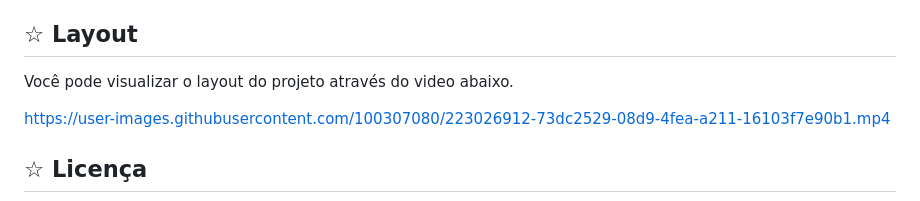
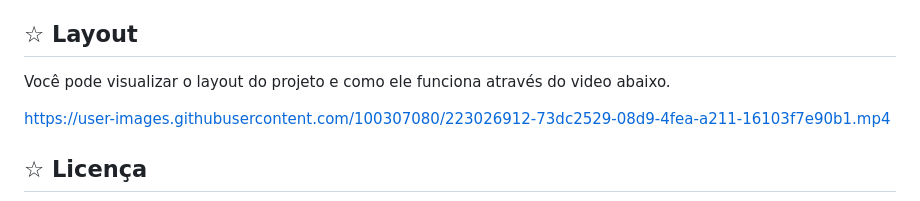
Before and after one commit to https-shini/exercicios, a Markdown page: README.md, the part around the change. Rendered like a GitHub page.

```diff
--- a/README.md
+++ b/README.md
@@ -46,8 +46,7 @@ Este projeto tem o intuito de treinar um pouco a lingaugem de programação Java
 </p>
 
 ## ☆ Layout
-
-Você pode visualizar o layout do projeto através do video abaixo.<br>
+Você pode visualizar o layout do projeto e como ele funciona através do video abaixo.<br>
 
 https://user-images.githubusercontent.com/100307080/223026912-73dc2529-08d9-4fea-a211-16103f7e90b1.mp4
 
```
